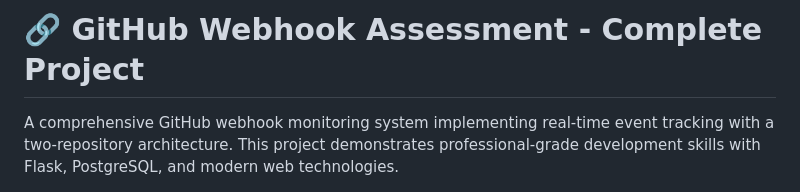
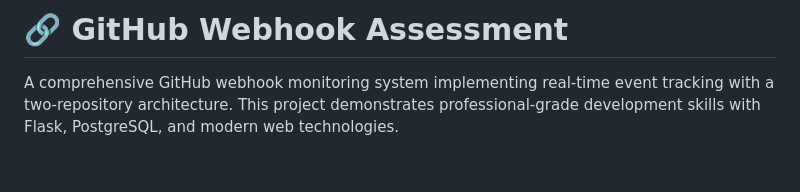
Before and after one commit to ShreyaKumari13/Github-Webhook-Dashboard, a Markdown page: README.md, the part around the change. GitHub-like rendering; blank space fills up the shorter version.

```diff
--- a/README.md
+++ b/README.md
@@ -1,4 +1,4 @@
-# 🔗 GitHub Webhook Assessment - Complete Project
+# 🔗 GitHub Webhook Assessment
 
 A comprehensive GitHub webhook monitoring system implementing real-time event tracking with a two-repository architecture. This project demonstrates professional-grade development skills with Flask, PostgreSQL, and modern web technologies.
 
```
